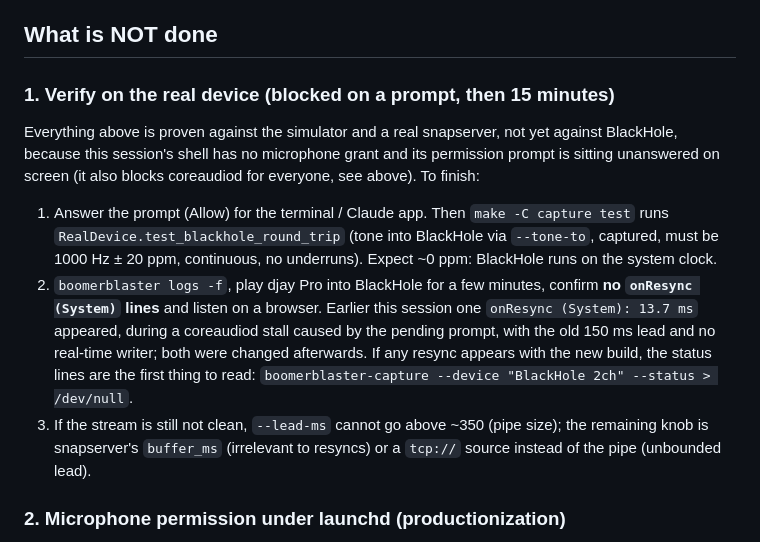
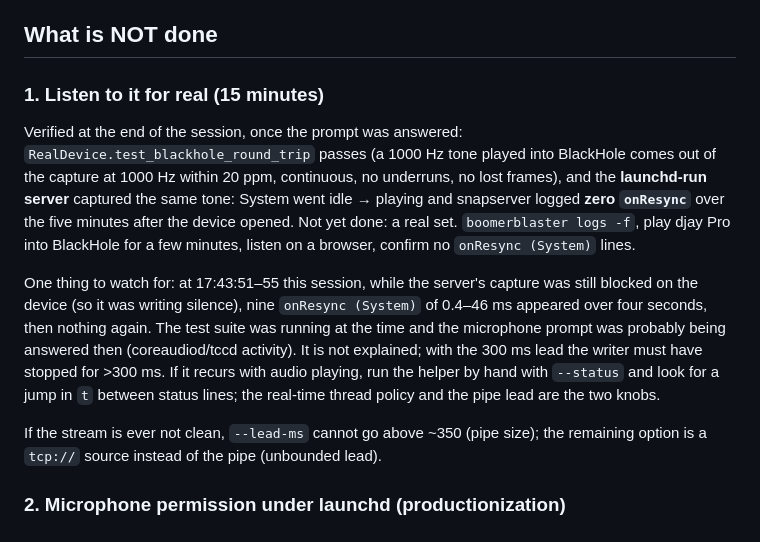
Before and after one commit to den-frie-vilje/boomerblaster, a Markdown page: HANDOFF-sysaudio.md, the part around the change. Drawn GitHub-style.

Commit message:
Handoff: real-device round trip and launchd capture verified
Co-Authored-By: Claude Fable 5.1 <noreply@anthropic.com>

```diff
--- a/HANDOFF-sysaudio.md
+++ b/HANDOFF-sysaudio.md
@@ -78,28 +78,30 @@ correction ppm, underruns, lost/skipped frames; the tests assert on them.
 
 ## What is NOT done
 
-### 1. Verify on the real device (blocked on a prompt, then 15 minutes)
+### 1. Listen to it for real (15 minutes)
 
-Everything above is proven against the simulator and a real snapserver, not
-yet against BlackHole, because this session's shell has no microphone grant
-and its permission prompt is sitting unanswered on screen (it also blocks
-coreaudiod for everyone, see above). To finish:
+Verified at the end of the session, once the prompt was answered:
+`RealDevice.test_blackhole_round_trip` passes (a 1000 Hz tone played into
+BlackHole comes out of the capture at 1000 Hz within 20 ppm, continuous, no
+underruns, no lost frames), and the **launchd-run server** captured the same
+tone: System went idle → playing and snapserver logged **zero `onResync`**
+over the five minutes after the device opened. Not yet done: a real set.
+`boomerblaster logs -f`, play djay Pro into BlackHole for a few minutes,
+listen on a browser, confirm no `onResync (System)` lines.
 
-1. Answer the prompt (Allow) for the terminal / Claude app. Then
-   `make -C capture test` runs `RealDevice.test_blackhole_round_trip`
-   (tone into BlackHole via `--tone-to`, captured, must be 1000 Hz ± 20 ppm,
-   continuous, no underruns). Expect ~0 ppm: BlackHole runs on the system
-   clock.
-2. `boomerblaster logs -f`, play djay Pro into BlackHole for a few minutes,
-   confirm **no `onResync (System)` lines** and listen on a browser.
-   Earlier this session one `onResync (System): 13.7 ms` appeared, during a
-   coreaudiod stall caused by the pending prompt, with the old 150 ms lead
-   and no real-time writer; both were changed afterwards. If any resync
-   appears with the new build, the status lines are the first thing to read:
-   `boomerblaster-capture --device "BlackHole 2ch" --status > /dev/null`.
-3. If the stream is still not clean, `--lead-ms` cannot go above ~350 (pipe
-   size); the remaining knob is snapserver's `buffer_ms` (irrelevant to
-   resyncs) or a `tcp://` source instead of the pipe (unbounded lead).
+One thing to watch for: at 17:43:51–55 this session, while the server's
+capture was still blocked on the device (so it was writing silence), nine
+`onResync (System)` of 0.4–46 ms appeared over four seconds, then nothing
+again. The test suite was running at the time and the microphone prompt was
+probably being answered then (coreaudiod/tccd activity). It is not explained;
+with the 300 ms lead the writer must have stopped for >300 ms. If it recurs
+with audio playing, run the helper by hand with `--status` and look for a
+jump in `t` between status lines; the real-time thread policy and the pipe
+lead are the two knobs.
+
+If the stream is ever not clean, `--lead-ms` cannot go above ~350 (pipe
+size); the remaining option is a `tcp://` source instead of the pipe
+(unbounded lead).
 
 ### 2. Microphone permission under launchd (productionization)
 
```
